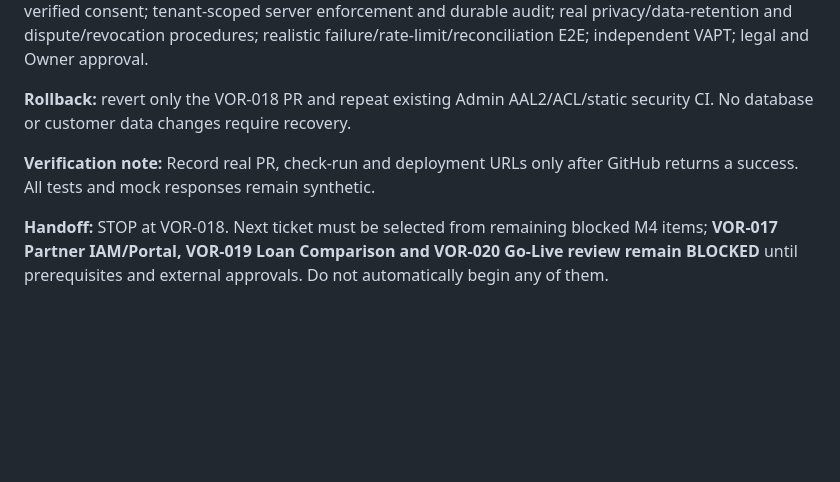
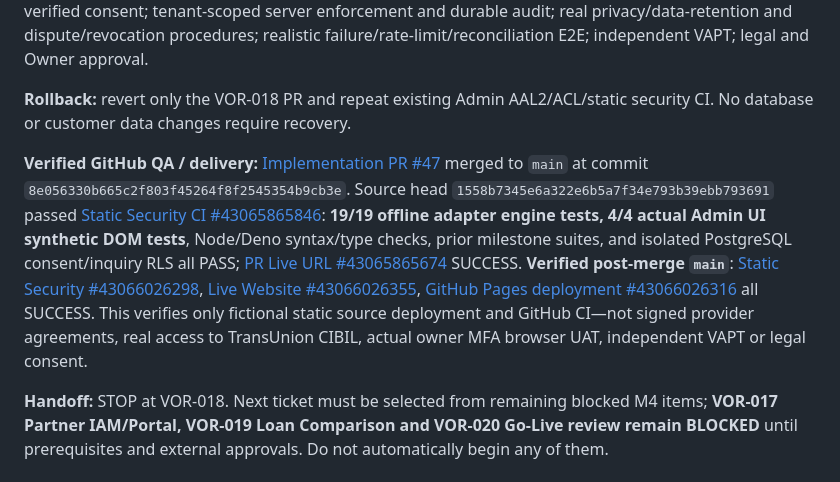
Before and after one commit to gobindatlkdr-cloud/vorvan-website, a Markdown page: docs/M4_VOR018_LENDER_BUREAU_ADAPTER_MOCKS_20261111.md, the part around the change. Drawn GitHub-style; blank space fills up the shorter version.

```diff
--- a/docs/M4_VOR018_LENDER_BUREAU_ADAPTER_MOCKS_20261111.md
+++ b/docs/M4_VOR018_LENDER_BUREAU_ADAPTER_MOCKS_20261111.md
@@ -37,6 +37,6 @@ The ticket remains **PARTIAL** even after automated CI because these items remai
 
 **Rollback:** revert only the VOR-018 PR and repeat existing Admin AAL2/ACL/static security CI. No database or customer data changes require recovery.
 
-**Verification note:** Record real PR, check-run and deployment URLs only after GitHub returns a success. All tests and mock responses remain synthetic.
+**Verified GitHub QA / delivery:** [Implementation PR #47](https://github.com/gobindatlkdr-cloud/vorvan-website/pull/47) merged to `main` at commit `8e056330b665c2f803f45264f8f2545354b9cb3e`. Source head `1558b7345e6a322e6b5a7f34e793b39ebb793691` passed [Static Security CI #43065865846](https://github.com/gobindatlkdr-cloud/vorvan-website/actions/runs/43065865846): **19/19 offline adapter engine tests, 4/4 actual Admin UI synthetic DOM tests**, Node/Deno syntax/type checks, prior milestone suites, and isolated PostgreSQL consent/inquiry RLS all PASS; [PR Live URL #43065865674](https://github.com/gobindatlkdr-cloud/vorvan-website/actions/runs/43065865674) SUCCESS. **Verified post-merge `main`**: [Static Security #43066026298](https://github.com/gobindatlkdr-cloud/vorvan-website/actions/runs/43066026298), [Live Website #43066026355](https://github.com/gobindatlkdr-cloud/vorvan-website/actions/runs/43066026355), [GitHub Pages deployment #43066026316](https://github.com/gobindatlkdr-cloud/vorvan-website/actions/runs/43066026316) all SUCCESS. This verifies only fictional static source deployment and GitHub CI—not signed provider agreements, real access to TransUnion CIBIL, actual owner MFA browser UAT, independent VAPT or legal consent.
 
 **Handoff:** STOP at VOR-018. Next ticket must be selected from remaining blocked M4 items; **VOR-017 Partner IAM/Portal, VOR-019 Loan Comparison and VOR-020 Go-Live review remain BLOCKED** until prerequisites and external approvals. Do not automatically begin any of them.
```
Also changed, not shown: docs/VORVAN_MILESTONE_PENDING_LEDGER.md (+2 -2 lines).
